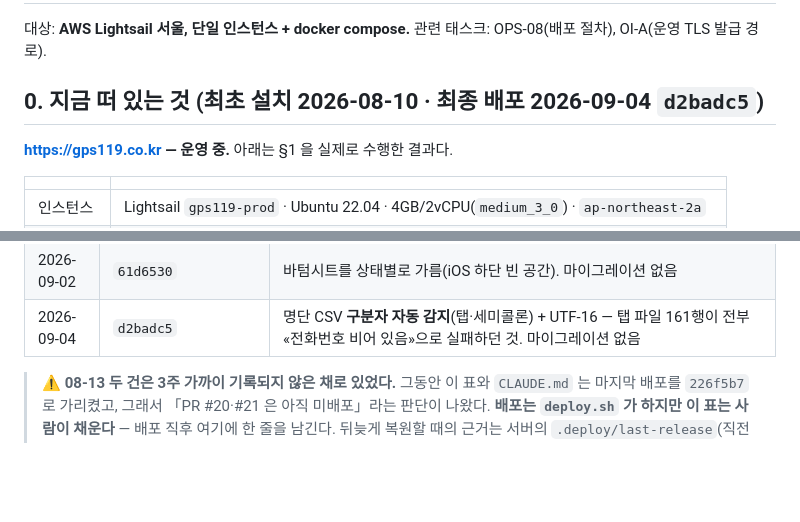
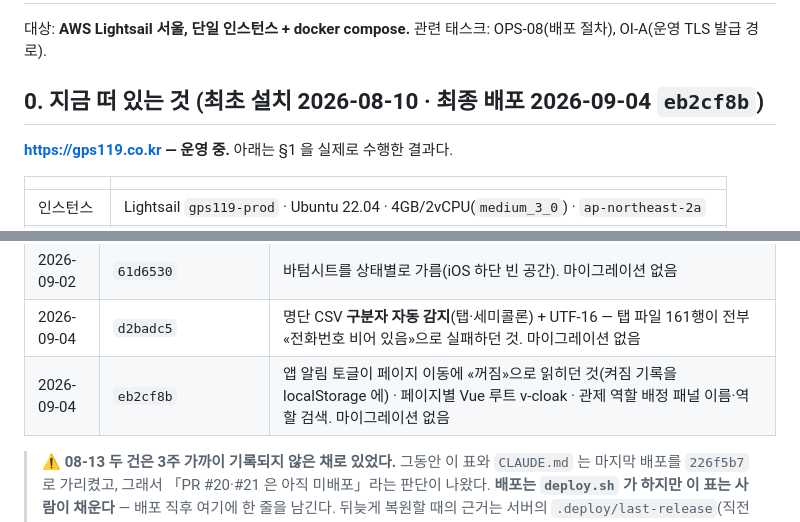
Before and after one commit to jisung87kr/gps119_app, a Markdown page: DEPLOY.md, 2 parts joined by grey strips. Rendered like a GitHub page; blank space fills up the shorter version.

Commit message:
docs(deploy): 09-04 두 번째 배포(eb2cf8b) 기록
Co-Authored-By: Claude Fable 5.1 <noreply@anthropic.com>
Claude-Session: https://claude.ai/code/session_019SybnYGMna6sVw9mRjJykz

```diff
--- a/DEPLOY.md
+++ b/DEPLOY.md
@@ -3,7 +3,7 @@
 대상: **AWS Lightsail 서울, 단일 인스턴스 + docker compose.**
 관련 태스크: OPS-08(배포 절차), OI-A(운영 TLS 발급 경로).
 
-## 0. 지금 떠 있는 것 (최초 설치 2026-08-10 · **최종 배포 2026-09-04 `d2badc5`**)
+## 0. 지금 떠 있는 것 (최초 설치 2026-08-10 · **최종 배포 2026-09-04 `eb2cf8b`**)
 
 **https://gps119.co.kr — 운영 중.** 아래는 §1 을 실제로 수행한 결과다.
 
@@ -34,6 +34,7 @@
 | 2026-09-01 | `2d99397` | 배터리 최적화 예외를 앱이 안내(M-26). 마이그레이션 없음 |
 | 2026-09-02 | `61d6530` | 바텀시트를 상태별로 가름(iOS 하단 빈 공간). 마이그레이션 없음 |
 | 2026-09-04 | `d2badc5` | 명단 CSV **구분자 자동 감지**(탭·세미콜론) + UTF-16 — 탭 파일 161행이 전부 «전화번호 비어 있음»으로 실패하던 것. 마이그레이션 없음 |
+| 2026-09-04 | `eb2cf8b` | 앱 알림 토글이 페이지 이동에 «꺼짐»으로 읽히던 것(켜짐 기록을 localStorage 에) · 페이지별 Vue 루트 v-cloak · 관제 역할 배정 패널 이름·역할 검색. 마이그레이션 없음 |
 
 > ⚠️ **08-13 두 건은 3주 가까이 기록되지 않은 채로 있었다.** 그동안 이 표와 `CLAUDE.md` 는
 > 마지막 배포를 `226f5b7` 로 가리켰고, 그래서 「PR #20·#21 은 아직 미배포」라는 판단이 나왔다.
```
Also changed, not shown: CLAUDE.md (+1 -1 lines).
